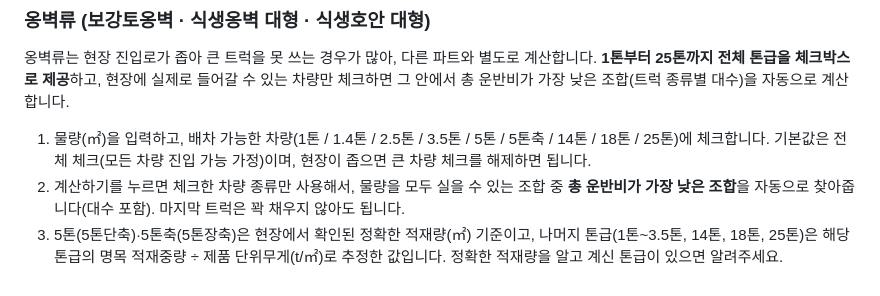
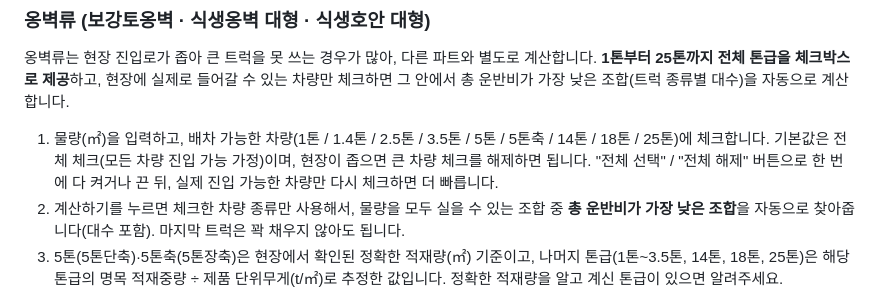
Before and after one commit to psyong1024-cmd/psyong1024-cmd.github.io, a Markdown page: README.md, the part around the change. GitHub-like rendering.

```diff
--- a/README.md
+++ b/README.md
@@ -39,7 +39,7 @@
 
 옹벽류는 현장 진입로가 좁아 큰 트럭을 못 쓰는 경우가 많아, 다른 파트와 별도로 계산합니다. **1톤부터 25톤까지 전체 톤급을 체크박스로 제공**하고, 현장에 실제로 들어갈 수 있는 차량만 체크하면 그 안에서 총 운반비가 가장 낮은 조합(트럭 종류별 대수)을 자동으로 계산합니다.
 
-1. 물량(㎡)을 입력하고, 배차 가능한 차량(1톤 / 1.4톤 / 2.5톤 / 3.5톤 / 5톤 / 5톤축 / 14톤 / 18톤 / 25톤)에 체크합니다. 기본값은 전체 체크(모든 차량 진입 가능 가정)이며, 현장이 좁으면 큰 차량 체크를 해제하면 됩니다.
+1. 물량(㎡)을 입력하고, 배차 가능한 차량(1톤 / 1.4톤 / 2.5톤 / 3.5톤 / 5톤 / 5톤축 / 14톤 / 18톤 / 25톤)에 체크합니다. 기본값은 전체 체크(모든 차량 진입 가능 가정)이며, 현장이 좁으면 큰 차량 체크를 해제하면 됩니다. "전체 선택" / "전체 해제" 버튼으로 한 번에 다 켜거나 끈 뒤, 실제 진입 가능한 차량만 다시 체크하면 더 빠릅니다.
 2. 계산하기를 누르면 체크한 차량 종류만 사용해서, 물량을 모두 실을 수 있는 조합 중 **총 운반비가 가장 낮은 조합**을 자동으로 찾아줍니다(대수 포함). 마지막 트럭은 꽉 채우지 않아도 됩니다.
 3. 5톤(5톤단축)·5톤축(5톤장축)은 현장에서 확인된 정확한 적재량(㎡) 기준이고, 나머지 톤급(1톤~3.5톤, 14톤, 18톤, 25톤)은 해당 톤급의 명목 적재중량 ÷ 제품 단위무게(t/㎡)로 추정한 값입니다. 정확한 적재량을 알고 계신 톤급이 있으면 알려주세요.
 4. 섞어 싣기(다른 제품과 함께 계산)는 지원하지 않으며, 옹벽류를 선택하면 자동으로 1개 제품만 입력하도록 제한됩니다.
```
